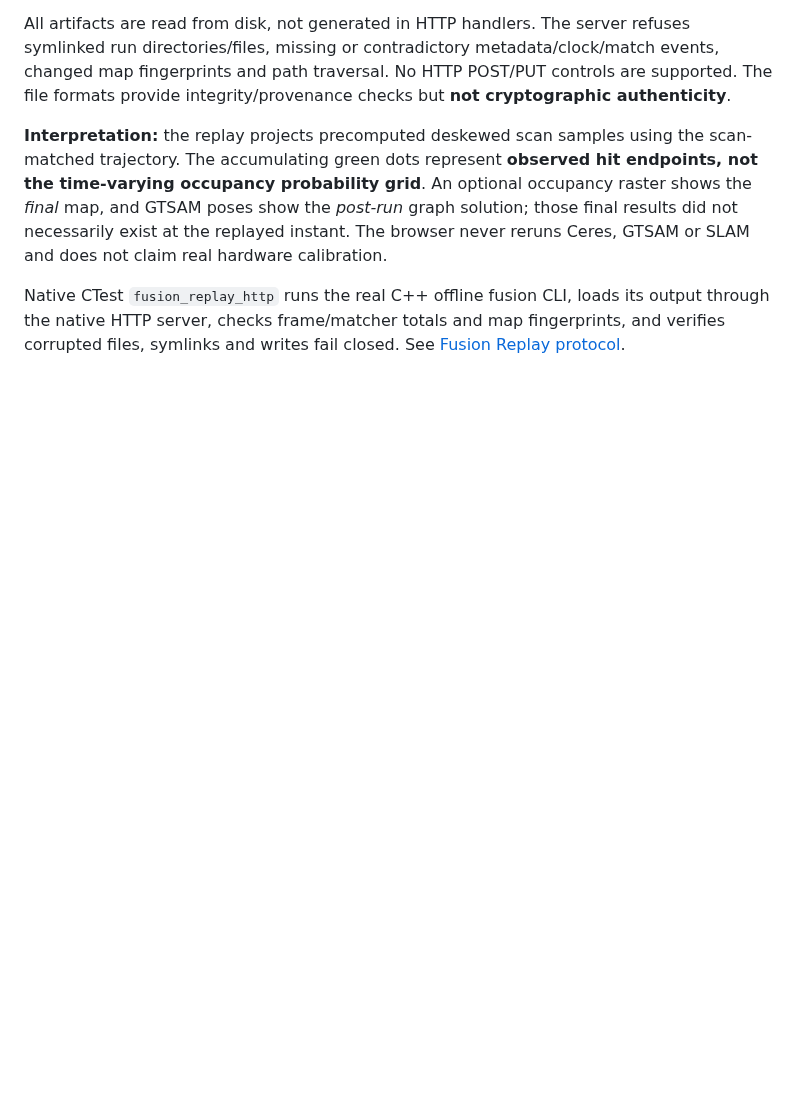
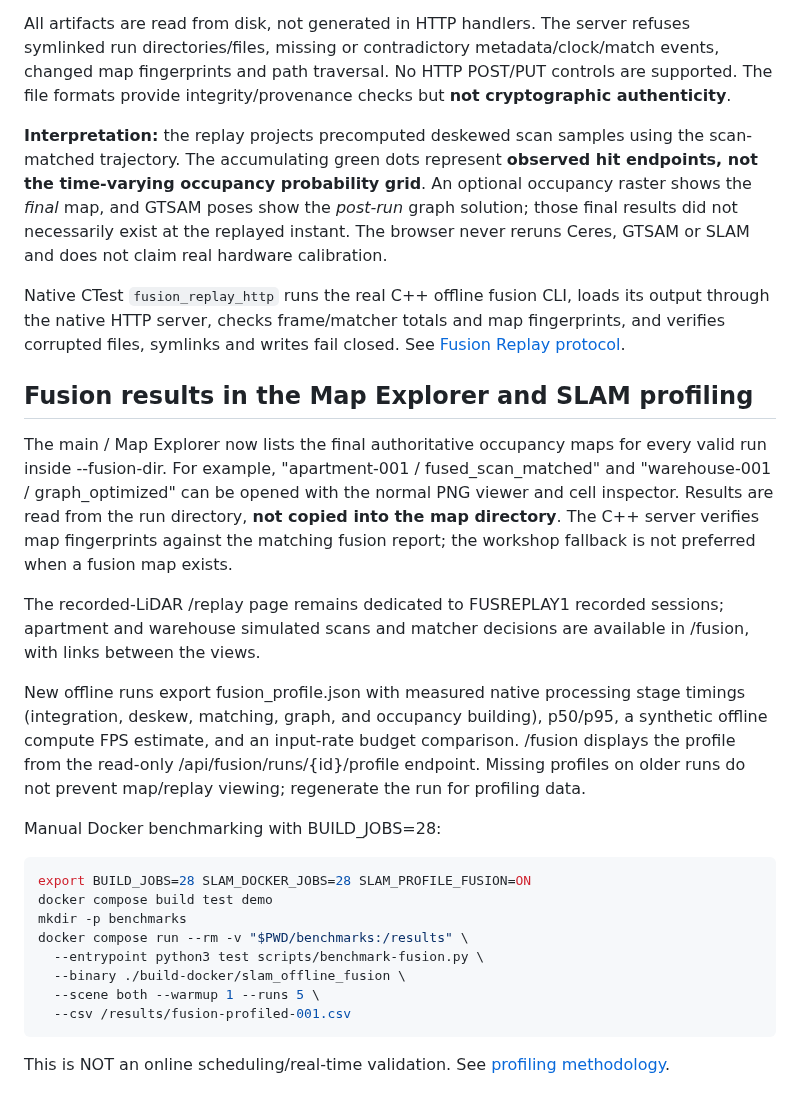
Before and after one commit to civcode/2d-fusion-slam, a Markdown page: apps/demo/README.md, the part around the change. Rendered like a GitHub page; blank space fills up the shorter version.

Commit message:
docs(demo): explain fusion map integration, recorded replay distinction and Docker profiling

```diff
--- a/apps/demo/README.md
+++ b/apps/demo/README.md
@@ -175,3 +175,42 @@ Native CTest `fusion_replay_http` runs the real C++ offline fusion CLI,
 loads its output through the native HTTP server, checks frame/matcher
 totals and map fingerprints, and verifies corrupted files, symlinks and
 writes fail closed. See [Fusion Replay protocol](../../docs/fusion-replay.md).
+
+
+## Fusion results in the Map Explorer and SLAM profiling
+
+The main / Map Explorer now lists the final authoritative occupancy
+maps for every valid run inside --fusion-dir. For example,
+"apartment-001 / fused_scan_matched" and "warehouse-001 / graph_optimized"
+can be opened with the normal PNG viewer and cell inspector. Results are
+read from the run directory, **not copied into the map directory**.
+The C++ server verifies map fingerprints against the matching fusion
+report; the workshop fallback is not preferred when a fusion map exists.
+
+The recorded-LiDAR /replay page remains dedicated to FUSREPLAY1 recorded
+sessions; apartment and warehouse simulated scans and matcher decisions
+are available in /fusion, with links between the views.
+
+New offline runs export fusion_profile.json with measured native processing
+stage timings (integration, deskew, matching, graph, and occupancy
+building), p50/p95, a synthetic offline compute FPS estimate, and an
+input-rate budget comparison. /fusion displays the profile from the
+read-only /api/fusion/runs/{id}/profile endpoint. Missing profiles on
+older runs do not prevent map/replay viewing; regenerate the run for
+profiling data.
+
+Manual Docker benchmarking with BUILD_JOBS=28:
+
+~~~sh
+export BUILD_JOBS=28 SLAM_DOCKER_JOBS=28 SLAM_PROFILE_FUSION=ON
+docker compose build test demo
+mkdir -p benchmarks
+docker compose run --rm -v "$PWD/benchmarks:/results" \
+  --entrypoint python3 test scripts/benchmark-fusion.py \
+  --binary ./build-docker/slam_offline_fusion \
+  --scene both --warmup 1 --runs 5 \
+  --csv /results/fusion-profiled-001.csv
+~~~
+
+This is NOT an online scheduling/real-time validation. See
+[profiling methodology](../../docs/fusion-profiling.md).
```
